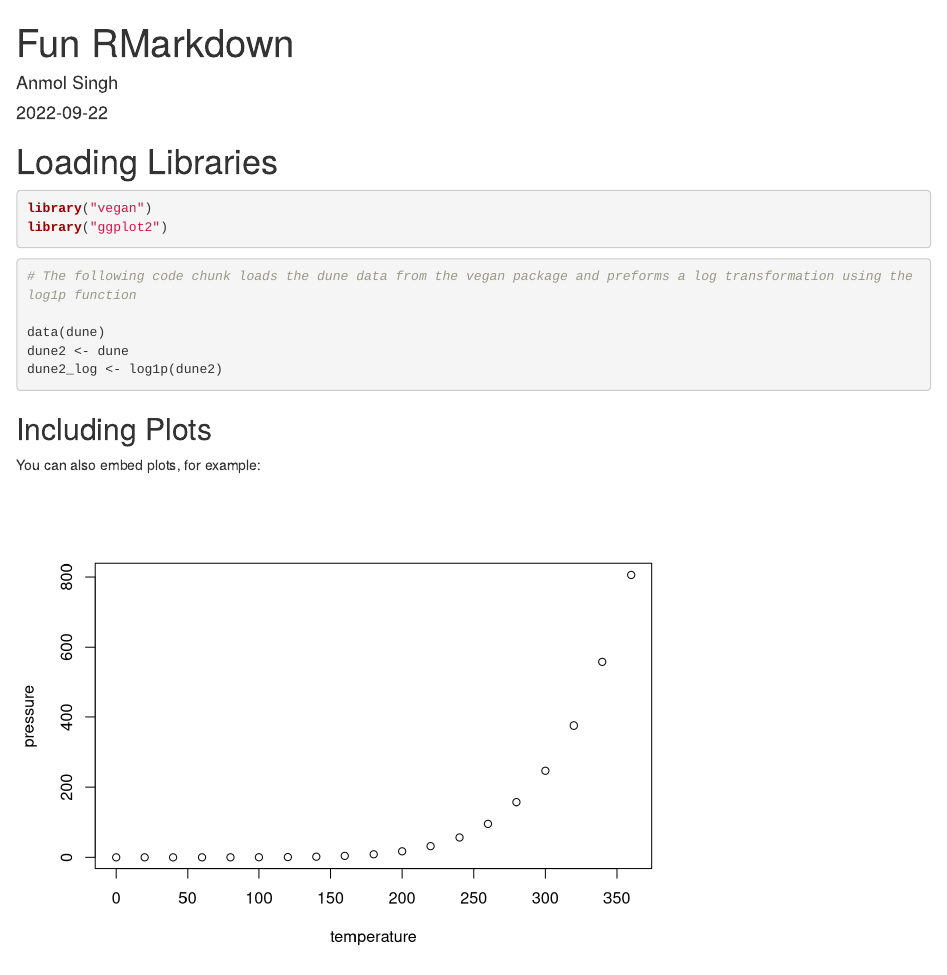
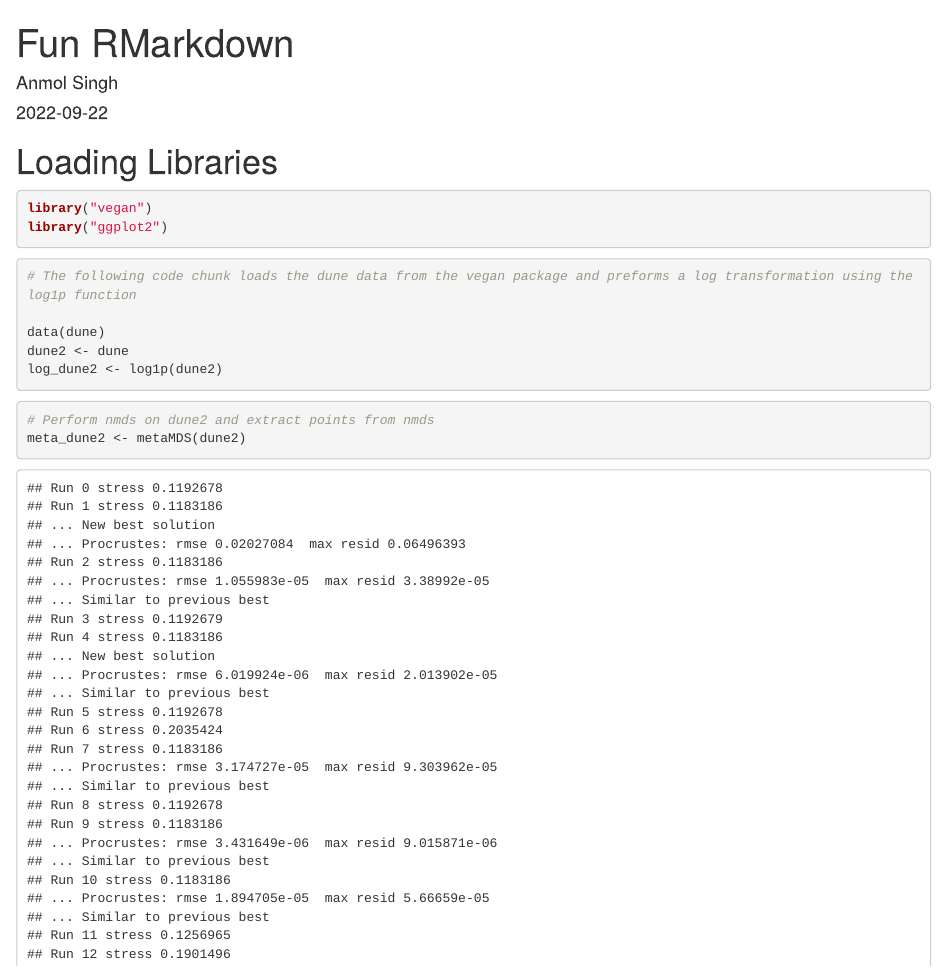
Before and after one commit to binf-singh/Biol4315_lab2_AS, an R Markdown document (Fun RMarkdown.Rmd): the page in a window 1100 px wide, from its top. Rendered offline with R 4.5, knitr and Pandoc, with nearby package versions; code that draws random numbers runs with fixed seeds of ours.

Commit message:
Add nmds and extract points

````diff
--- a/Fun RMarkdown.Rmd
+++ b/Fun RMarkdown.Rmd
@@ -14,9 +14,17 @@ library("vegan")
 library("ggplot2")
 ```
 
+
 ```{r dune, message = F, warning = F}
 # The following code chunk loads the dune data from the vegan package and preforms a log transformation using the log1p function
 
 data(dune)
 dune2 <- dune
-dune2_log <- log1p(dune2)
+log_dune2 <- log1p(dune2)
+
+```
+
+
+```{r transformation, message = F, warning = F}
+# Perform nmds on dune2 and extract points from nmds
+meta_dune2 <- metaMDS(dune2)
````
Also changed, not shown: Fun RMarkdown.Rmd (1 more changed lines).
